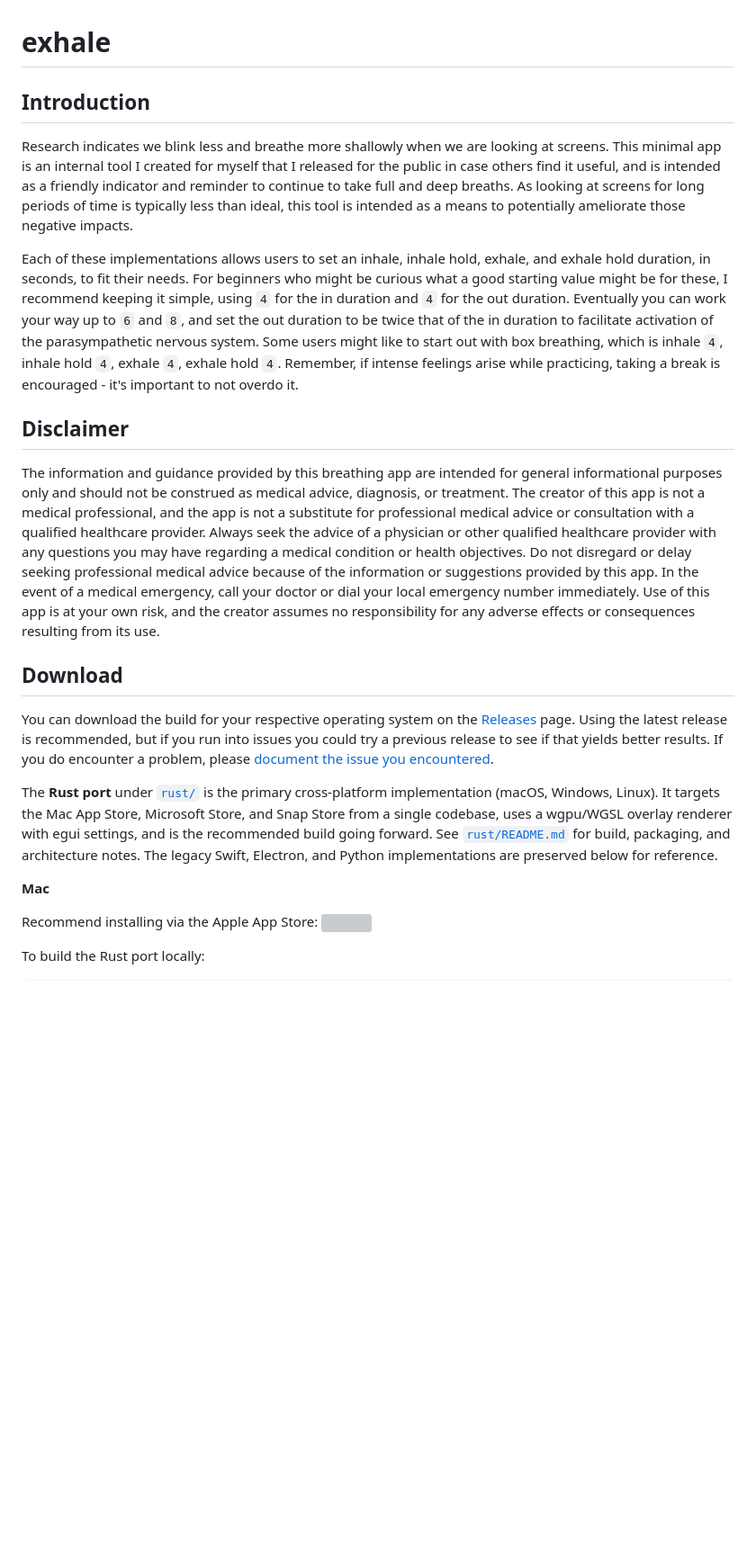
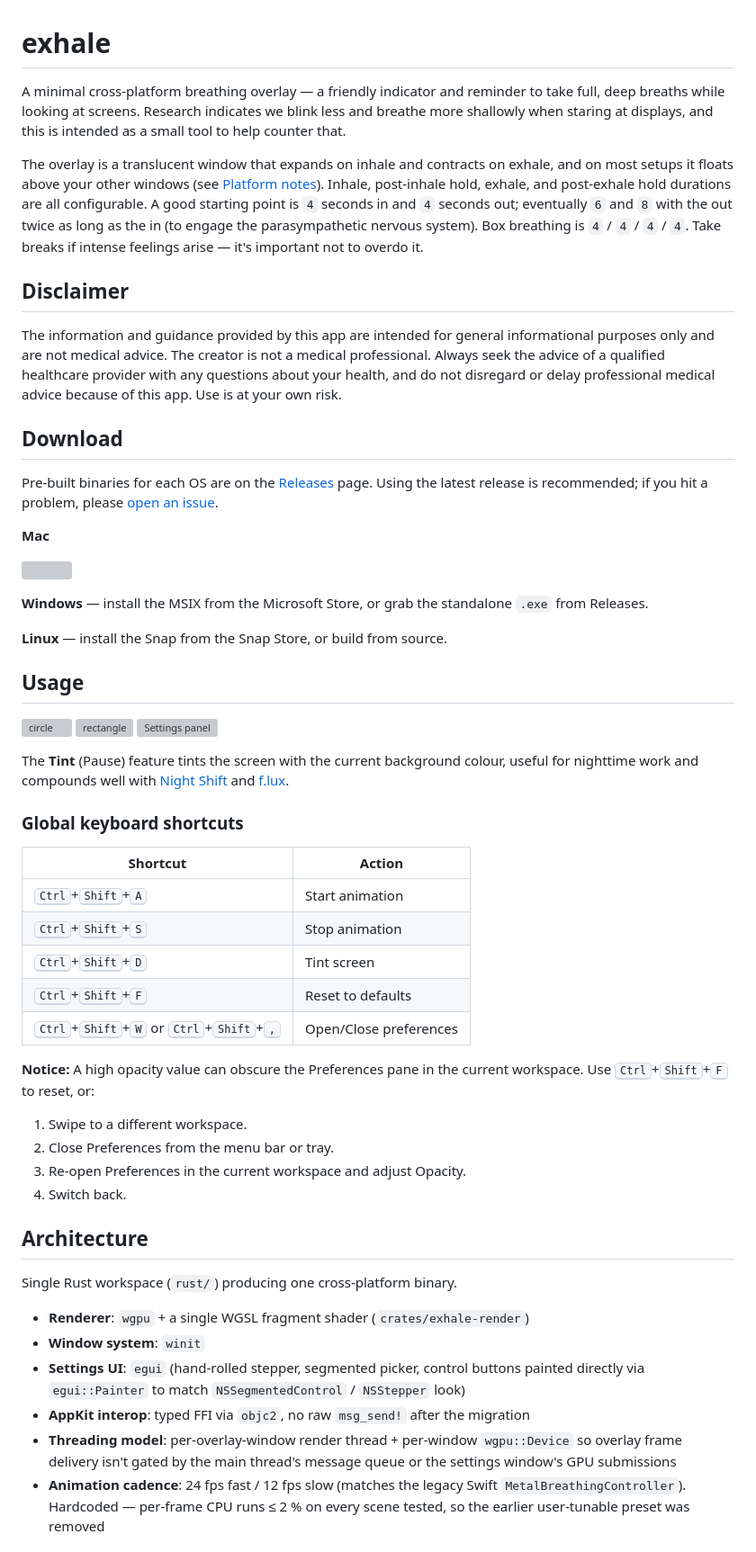
Before and after one commit to peterklingelhofer/exhale, a Markdown page: README.md, the part around one of its changes. Shown at 90% size. Rendered like a GitHub page; blank space fills up the shorter version; grey boxes are pictures that could not be loaded.

Commit message:
docs: Rust focus

```diff
--- a/README.md
+++ b/README.md
@@ -1,24 +1,58 @@
 # exhale
 
-## Introduction
+A minimal cross-platform breathing overlay — a friendly indicator and reminder to take full, deep breaths while looking at screens. Research indicates we blink less and breathe more shallowly when staring at displays, and this is intended as a small tool to help counter that.
 
-Research indicates we blink less and breathe more shallowly when we are looking at screens. This minimal app is an internal tool I created for myself that I released for the public in case others find it useful, and is intended as a friendly indicator and reminder to continue to take full and deep breaths. As looking at screens for long periods of time is typically less than ideal, this tool is intended as a means to potentially ameliorate those negative impacts.
-
-Each of these implementations allows users to set an inhale, inhale hold, exhale, and exhale hold duration, in seconds, to fit their needs. For beginners who might be curious what a good starting value might be for these, I recommend keeping it simple, using `4` for the in duration and `4` for the out duration. Eventually you can work your way up to `6` and `8`, and set the out duration to be twice that of the in duration to facilitate activation of the parasympathetic nervous system. Some users might like to start out with box breathing, which is inhale `4`, inhale hold `4`, exhale `4`, exhale hold `4`. Remember, if intense feelings arise while practicing, taking a break is encouraged - it's important to not overdo it.
+The overlay is a translucent window that expands on inhale and contracts on exhale, and on most setups it floats above your other windows (see [Platform notes](#platform-notes)). Inhale, post-inhale hold, exhale, and post-exhale hold durations are all configurable. A good starting point is `4` seconds in and `4` seconds out; eventually `6` and `8` with the out twice as long as the in (to engage the parasympathetic nervous system). Box breathing is `4` / `4` / `4` / `4`. Take breaks if intense feelings arise — it's important not to overdo it.
 
 ## Disclaimer
 
-The information and guidance provided by this breathing app are intended for general informational purposes only and should not be construed as medical advice, diagnosis, or treatment. The creator of this app is not a medical professional, and the app is not a substitute for professional medical advice or consultation with a qualified healthcare provider. Always seek the advice of a physician or other qualified healthcare provider with any questions you may have regarding a medical condition or health objectives. Do not disregard or delay seeking professional medical advice because of the information or suggestions provided by this app. In the event of a medical emergency, call your doctor or dial your local emergency number immediately. Use of this app is at your own risk, and the creator assumes no responsibility for any adverse effects or consequences resulting from its use.
+The information and guidance provided by this app are intended for general informational purposes only and are not medical advice. The creator is not a medical professional. Always seek the advice of a qualified healthcare provider with any questions about your health, and do not disregard or delay professional medical advice because of this app. Use is at your own risk.
 
 ## Download
 
-You can download the build for your respective operating system on the [Releases](https://github.com/peterklingelhofer/exhale/releases) page. Using the latest release is recommended, but if you run into issues you could try a previous release to see if that yields better results. If you do encounter a problem, please [document the issue you encountered](https://github.com/peterklingelhofer/exhale/issues/new).
-
-The **Rust port** under [`rust/`](rust/) is the primary cross-platform implementation (macOS, Windows, Linux). It targets the Mac App Store, Microsoft Store, and Snap Store from a single codebase, uses a wgpu/WGSL overlay renderer with egui settings, and is the recommended build going forward. See [`rust/README.md`](rust/README.md) for build, packaging, and architecture notes. The legacy Swift, Electron, and Python implementations are preserved below for reference.
+Pre-built binaries for each OS are on the [Releases](https://github.com/peterklingelhofer/exhale/releases) page. Using the latest release is recommended; if you hit a problem, please [open an issue](https://github.com/peterklingelhofer/exhale/issues/new).
 
 **Mac**
 
-Recommend installing via the Apple App Store:
 [<img src="https://user-images.githubusercontent.com/60944077/232312847-df673556-fb5e-49b4-8037-4d38267e6e18.png"  width="157" height="63"></img>](https://apps.apple.com/us/app/exhale-breath/id6447758995?mt=12)
 
-To build the Rust port locally:
+**Windows** — install the MSIX from the Microsoft Store, or grab the standalone `.exe` from Releases.
+
+**Linux** — install the Snap from the Snap Store, or build from source.
+
+## Usage
+
+![circle](https://user-images.githubusercontent.com/60944077/226204981-f390facc-4f6c-4bec-8784-23203aa64efc.gif)
+![rectangle](https://user-images.githubusercontent.com/60944077/226204986-7522cb4d-7df1-4d65-96de-e629197e9854.gif)
+<img width="447" height="981" alt="Settings panel" src="https://github.com/user-attachments/assets/32e1d10e-72e3-4acb-ae35-be186cd7cb19" />
+
+The **Tint** (Pause) feature tints the screen with the current background colour, useful for nighttime work and compounds well with [Night Shift](https://support.apple.com/en-us/102191) and [f.lux](https://justgetflux.com/).
+
+### Global keyboard shortcuts
+
+| Shortcut                                    | Action               |
+|---------------------------------------------|----------------------|
+| <kbd>Ctrl</kbd>+<kbd>Shift</kbd>+<kbd>A</kbd> | Start animation      |
+| <kbd>Ctrl</kbd>+<kbd>Shift</kbd>+<kbd>S</kbd> | Stop animation       |
+| <kbd>Ctrl</kbd>+<kbd>Shift</kbd>+<kbd>D</kbd> | Tint screen          |
+| <kbd>Ctrl</kbd>+<kbd>Shift</kbd>+<kbd>F</kbd> | Reset to defaults    |
+| <kbd>Ctrl</kbd>+<kbd>Shift</kbd>+<kbd>W</kbd> or <kbd>Ctrl</kbd>+<kbd>Shift</kbd>+<kbd>,</kbd> | Open/Close preferences |
+
+**Notice:** A high opacity value can obscure the Preferences pane in the current workspace. Use <kbd>Ctrl</kbd>+<kbd>Shift</kbd>+<kbd>F</kbd> to reset, or:
+
+1. Swipe to a different workspace.
+2. Close Preferences from the menu bar or tray.
+3. Re-open Preferences in the current workspace and adjust Opacity.
+4. Switch back.
+
+## Architecture
+
+Single Rust workspace (`rust/`) producing one cross-platform binary.
+
+- **Renderer**: `wgpu` + a single WGSL fragment shader (`crates/exhale-render`)
+- **Window system**: `winit`
+- **Settings UI**: `egui` (hand-rolled stepper, segmented picker, control buttons painted directly via `egui::Painter` to match `NSSegmentedControl` / `NSStepper` look)
+- **AppKit interop**: typed FFI via `objc2`, no raw `msg_send!` after the migration
+- **Threading model**: per-overlay-window render thread + per-window `wgpu::Device` so overlay frame delivery isn't gated by the main thread's message queue or the settings window's GPU submissions
+- **Animation cadence**: 24 fps fast / 12 fps slow (matches the legacy Swift `MetalBreathingController`). Hardcoded — per-frame CPU runs ≤ 2 % on every scene tested, so the earlier user-tunable preset was removed
+
```
Also changed, not shown: other parts of README.md (+159 -116 lines), rust/README.md (deleted, +0 -215 lines).
